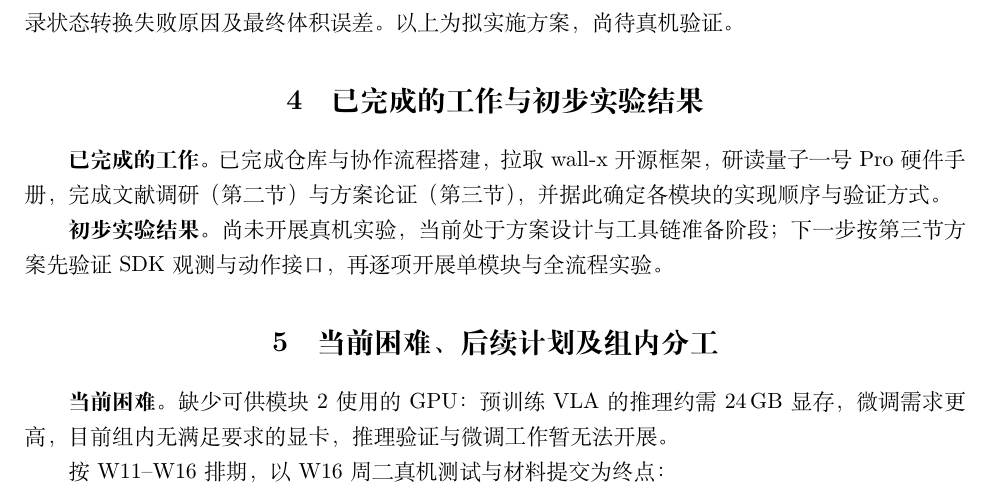
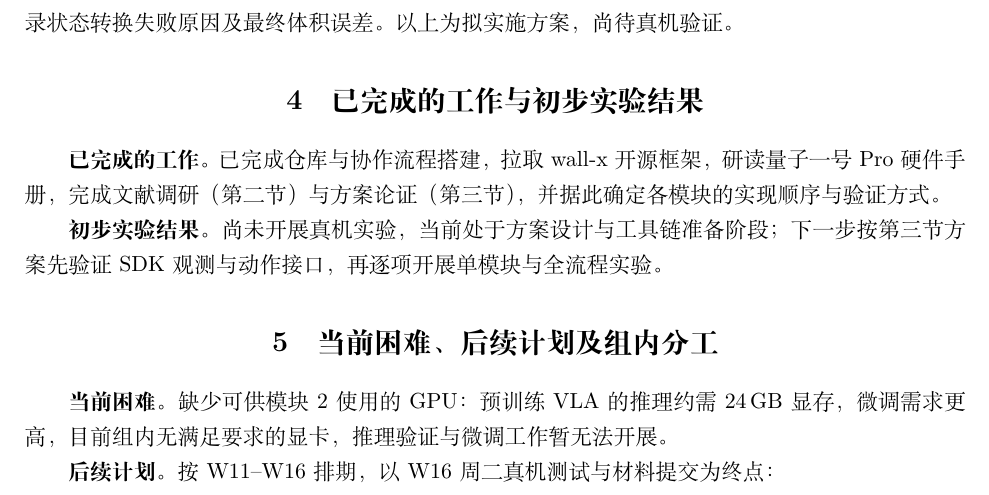
Before and after one commit to sword-k-w/cs2971-bottle-pouring, a LaTeX document (report/midterm/main.tex, which reads report/midterm/sections/04-progress-plan.tex): part of page 3 of 4, cut so that both start at the same text. Compiled offline with XeLaTeX.

Commit message:
fix: add missing bold lead-in for follow-up plan (#7)
PR #6（squash merge）合入后才发现 04 节漏了 ``\textbf{后续计划。}``
引导词（当前困难、组内分工均有，唯独后续计划缺失）。本 PR 补上这一处，保持行文格式一致。

🤖 Generated with [Claude Code](https://claude.com/claude-code)

Co-authored-by: Claude Code <noreply@anthropic.com>

```diff
--- a/report/midterm/sections/04-progress-plan.tex
+++ b/report/midterm/sections/04-progress-plan.tex
@@ -13,7 +13,7 @@
 
 \textbf{当前困难。}缺少可供模块 2 使用的 GPU：预训练 VLA 的推理约需 24\,GB 显存，微调需求更高，目前组内无满足要求的显卡，推理验证与微调工作暂无法开展。
 
-按 W11–W16 排期，以 W16 周二真机测试与材料提交为终点：
+\textbf{后续计划。}按 W11–W16 排期，以 W16 周二真机测试与材料提交为终点：
 
 \begin{center}
   \small
```
